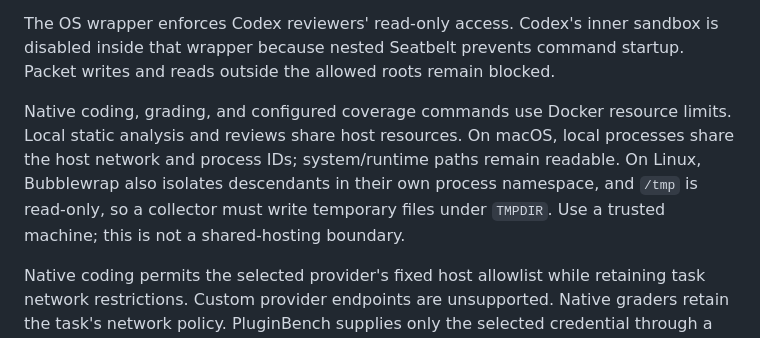
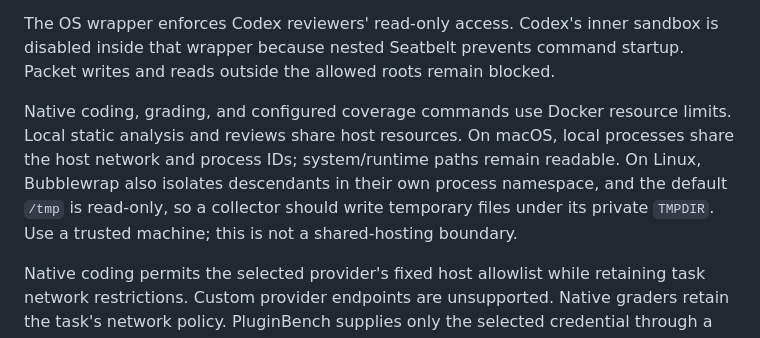
Before and after one commit to filipgutica/pluginbench, a Markdown page: SECURITY.md, the part around the change. Drawn GitHub-style.

Commit message:
docs: say the default /tmp is read-only in the Linux sandbox

```diff
--- a/SECURITY.md
+++ b/SECURITY.md
@@ -16,7 +16,7 @@ Local collectors and reviews use an OS filesystem boundary: macOS Seatbelt or Li
 
 The OS wrapper enforces Codex reviewers' read-only access. Codex's inner sandbox is disabled inside that wrapper because nested Seatbelt prevents command startup. Packet writes and reads outside the allowed roots remain blocked.
 
-Native coding, grading, and configured coverage commands use Docker resource limits. Local static analysis and reviews share host resources. On macOS, local processes share the host network and process IDs; system/runtime paths remain readable. On Linux, Bubblewrap also isolates descendants in their own process namespace, and `/tmp` is read-only, so a collector must write temporary files under `TMPDIR`. Use a trusted machine; this is not a shared-hosting boundary.
+Native coding, grading, and configured coverage commands use Docker resource limits. Local static analysis and reviews share host resources. On macOS, local processes share the host network and process IDs; system/runtime paths remain readable. On Linux, Bubblewrap also isolates descendants in their own process namespace, and the default `/tmp` is read-only, so a collector should write temporary files under its private `TMPDIR`. Use a trusted machine; this is not a shared-hosting boundary.
 
 Native coding permits the selected provider's fixed host allowlist while retaining task network restrictions. Custom provider endpoints are unsupported. Native graders retain the task's network policy. PluginBench supplies only the selected credential through a temporary private runtime. It uses empty personal CLI settings, removes that runtime after bounded invocations, and scrubs known secrets from saved artifacts. Raw traces can still contain private task data; inspect them before sharing.
 
```
